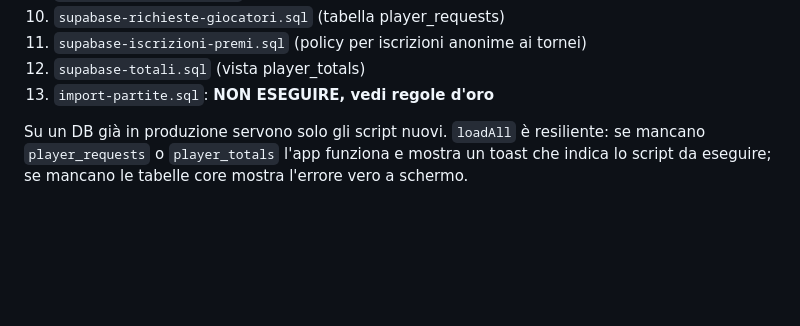
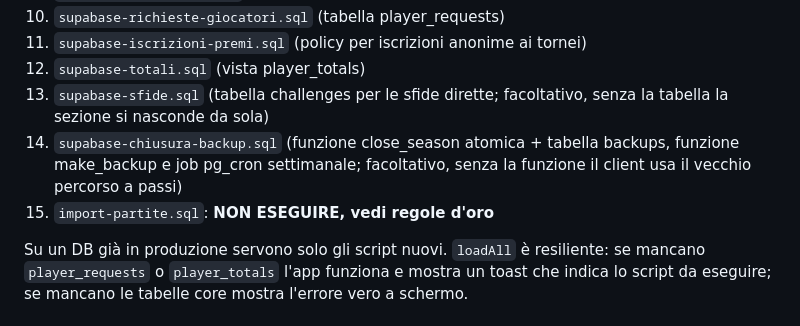
Before and after one commit to Paoloscia/balillaZBuilding, a Markdown page: README.md, the part around one of its changes. Drawn GitHub-style; blank space fills up the shorter version.

```diff
--- a/README.md
+++ b/README.md
@@ -51,7 +51,9 @@ Tabelle principali (vedi gli script SQL per i dettagli):
 10. `supabase-richieste-giocatori.sql` (tabella player_requests)
 11. `supabase-iscrizioni-premi.sql` (policy per iscrizioni anonime ai tornei)
 12. `supabase-totali.sql` (vista player_totals)
-13. `import-partite.sql`: **NON ESEGUIRE, vedi regole d'oro**
+13. `supabase-sfide.sql` (tabella challenges per le sfide dirette; facoltativo, senza la tabella la sezione si nasconde da sola)
+14. `supabase-chiusura-backup.sql` (funzione close_season atomica + tabella backups, funzione make_backup e job pg_cron settimanale; facoltativo, senza la funzione il client usa il vecchio percorso a passi)
+15. `import-partite.sql`: **NON ESEGUIRE, vedi regole d'oro**
 
 Su un DB già in produzione servono solo gli script nuovi. `loadAll` è resiliente: se mancano `player_requests` o `player_totals` l'app funziona e mostra un toast che indica lo script da eseguire; se mancano le tabelle core mostra l'errore vero a schermo.
 
```
Also changed, not shown: other parts of README.md (+10 -6 lines).
